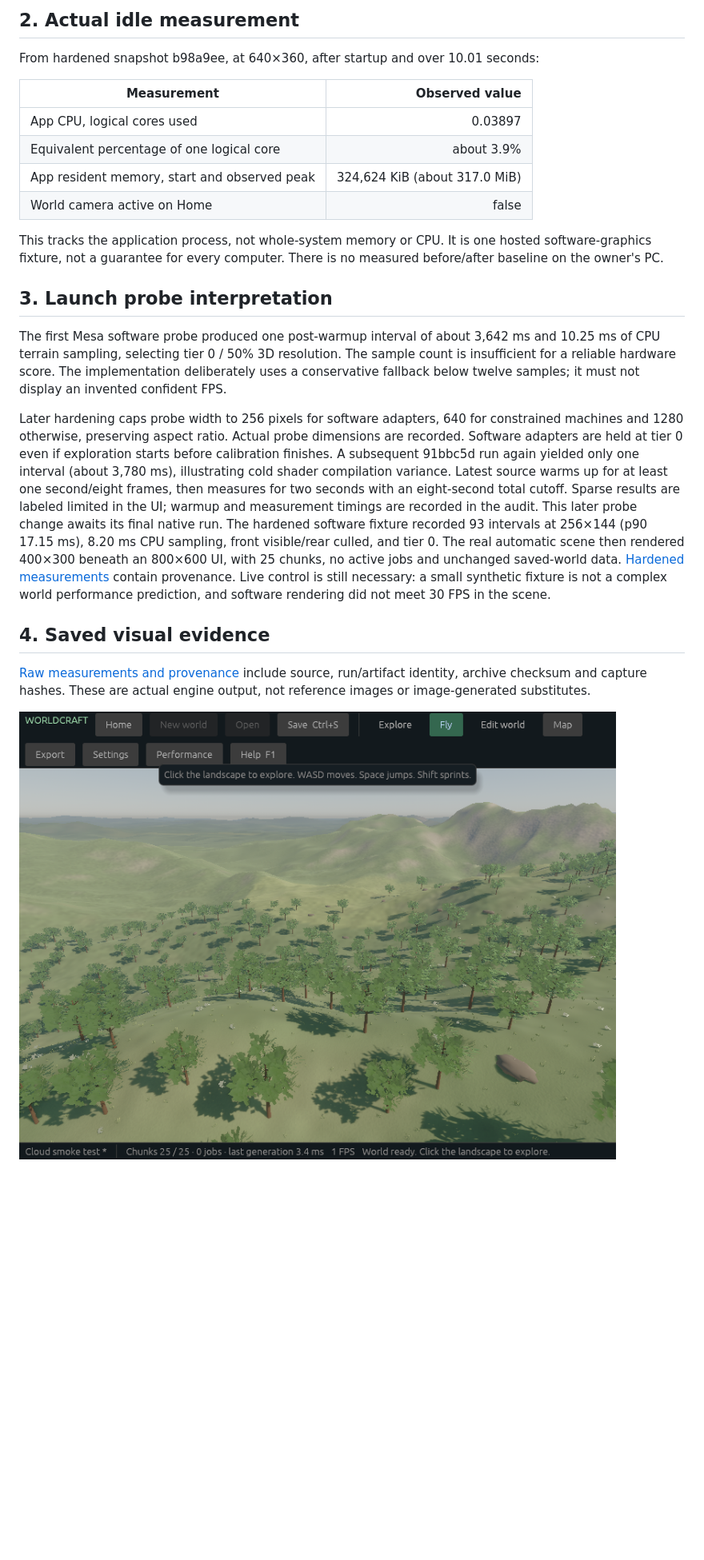
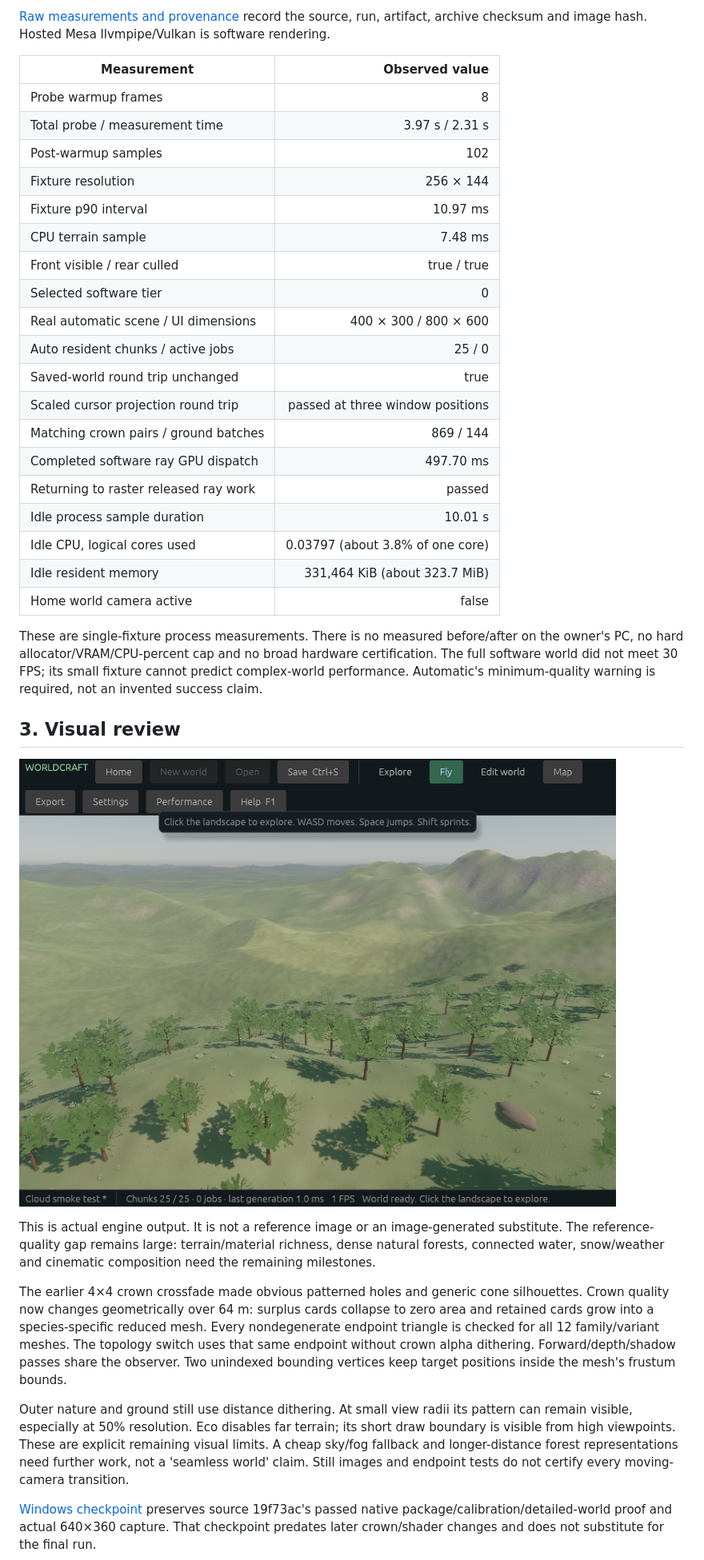
Before and after one commit to InduwaraLasindu/Worldcraft, a Markdown page: docs/ADAPTIVE_AUDIT.md, the part around one of its changes. Shown at 80% size. GitHub-like rendering; pictures changed too: docs/media/adaptive-final-high.png (added); blank space fills up the shorter version.

Commit message:
docs: archive strict Linux evidence and consolidate the continuation audit

```diff
--- a/docs/ADAPTIVE_AUDIT.md
+++ b/docs/ADAPTIVE_AUDIT.md
@@ -35,46 +28,56 @@ warnings were identified. Formatting and locked dependency checks passed.
 
-## 2. Actual idle measurement
-
-From hardened snapshot b98a9ee, at 640×360, after startup and over 10.01 seconds:
+[Raw measurements and provenance](evidence/adaptive-final-linux.json) record the source,
+run, artifact, archive checksum and image hash. Hosted Mesa llvmpipe/Vulkan is software rendering.
 
 | Measurement | Observed value |
 |---|---:|
-| App CPU, logical cores used | 0.03897 |
-| Equivalent percentage of one logical core | about 3.9% |
-| App resident memory, start and observed peak | 324,624 KiB (about 317.0 MiB) |
-| World camera active on Home | false |
+| Probe warmup frames | 8 |
+| Total probe / measurement time | 3.97 s / 2.31 s |
+| Post-warmup samples | 102 |
+| Fixture resolution | 256 × 144 |
+| Fixture p90 interval | 10.97 ms |
+| CPU terrain sample | 7.48 ms |
+| Front visible / rear culled | true / true |
+| Selected software tier | 0 |
+| Real automatic scene / UI dimensions | 400 × 300 / 800 × 600 |
+| Auto resident chunks / active jobs | 25 / 0 |
+| Saved-world round trip unchanged | true |
+| Scaled cursor projection round trip | passed at three window positions |
+| Matching crown pairs / ground batches | 869 / 144 |
+| Completed software ray GPU dispatch | 497.70 ms |
+| Returning to raster released ray work | passed |
+| Idle process sample duration | 10.01 s |
+| Idle CPU, logical cores used | 0.03797 (about 3.8% of one core) |
+| Idle resident memory | 331,464 KiB (about 323.7 MiB) |
+| Home world camera active | false |
 
-This tracks the application process, not whole-system memory or CPU. It is one hosted
-software-graphics fixture, not a guarantee for every computer. There is no measured
-before/after baseline on the owner's PC.
+These are single-fixture process measurements. There is no measured before/after on the
+owner's PC, no hard allocator/VRAM/CPU-percent cap and no broad hardware certification.
+The full software world did not meet 30 FPS; its small fixture cannot predict complex-world
+performance. Automatic's minimum-quality warning is required, not an invented success claim.
 
-## 3. Launch probe interpretation
+## 3. Visual review
 
-The first Mesa software probe produced one post-warmup interval of about 3,642 ms and
-10.25 ms of CPU terrain sampling, selecting tier 0 / 50% 3D resolution. The sample count
-is insufficient for a reliable hardware score. The implementation deliberately uses a
-conservative fallback below twelve samples; it must not display an invented confident FPS.
+![Final High raster scene, source 094ecd1, hosted software Vulkan](media/adaptive-final-high.png)
 
-Later hardening caps probe width to 256 pixels for software adapters, 640 for constrained
-machines and 1280 otherwise, preserving aspect ratio. Actual probe dimensions are recorded.
-Software adapters are held at tier 0 even if exploration starts before calibration finishes.
-A subsequent 91bbc5d run again yielded only one interval (about 3,780 ms), illustrating
-cold shader compilation variance. Latest source warms up for at least one second/eight
-frames, then measures for two seconds with an eight-second total cutoff. Sparse results
-are labeled limited in the UI; warmup and measurement timings are recorded in the audit.
-This later probe change awaits its final native run.
-The hardened software fixture recorded 93 intervals at 256×144 (p90 17.15 ms),
-8.20 ms CPU sampling, front visible/rear culled, and tier 0. The real automatic scene
-then rendered 400×300 beneath an 800×600 UI, with 25 chunks, no active jobs and unchanged
-saved-world data. [Hardened measurements](evidence/adaptive-linux-hardened.json) contain
-provenance. Live control is still necessary: a small synthetic fixture is not a complex
-world performance prediction, and software rendering did not meet 30 FPS in the scene.
+This is actual engine output. It is not a reference image or an image-generated substitute.
+The reference-quality gap remains large: terrain/material richness, dense natural forests,
+connected water, snow/weather and cinematic composition need the remaining milestones.
 
-## 4. Saved visual evidence
+The earlier 4×4 crown crossfade made obvious patterned holes and generic cone silhouettes.
+Crown quality now changes geometrically over 64 m: surplus cards collapse to zero area and
+retained cards grow into a species-specific reduced mesh. Every nondegenerate endpoint
+triangle is checked for all 12 family/variant meshes. The topology switch uses that same
+endpoint without crown alpha dithering. Forward/depth/shadow passes share the observer.
+Two unindexed bounding vertices keep target positions inside the mesh's frustum bounds.
 
-[Raw measurements and provenance](evidence/adaptive-linux-initial.json) include source,
-run/artifact identity, archive checksum and capture hashes. These are actual engine output,
-not reference images or image-generated substitutes.
+Outer nature and ground still use distance dithering. At small view radii its pattern can
+remain visible, especially at 50% resolution. Eco disables far terrain; its short draw boundary
+is visible from high viewpoints. These are explicit remaining visual limits. A cheap sky/fog
+fallback and longer-distance forest representations need further work, not a 'seamless world'
+claim. Still images and endpoint tests do not certify every moving-camera transition.
 
-![Linux High raster scene, software Vulkan, source c24a509](media/adaptive-linux-high.png)
+[Windows checkpoint](evidence/adaptive-windows-atmosphere.json) preserves source 19f73ac's
+passed native package/calibration/detailed-world proof and actual 640×360 capture. That
+checkpoint predates later crown/shader changes and does not substitute for the final run.
 
```
Also changed, not shown: other parts of docs/ADAPTIVE_AUDIT.md (+78 -130 lines), docs/AGENT_HANDOFF.md (+14 -13 lines), docs/NEXT_ENGINE_TASKS.md (+1 -1 lines), 1 other file.
